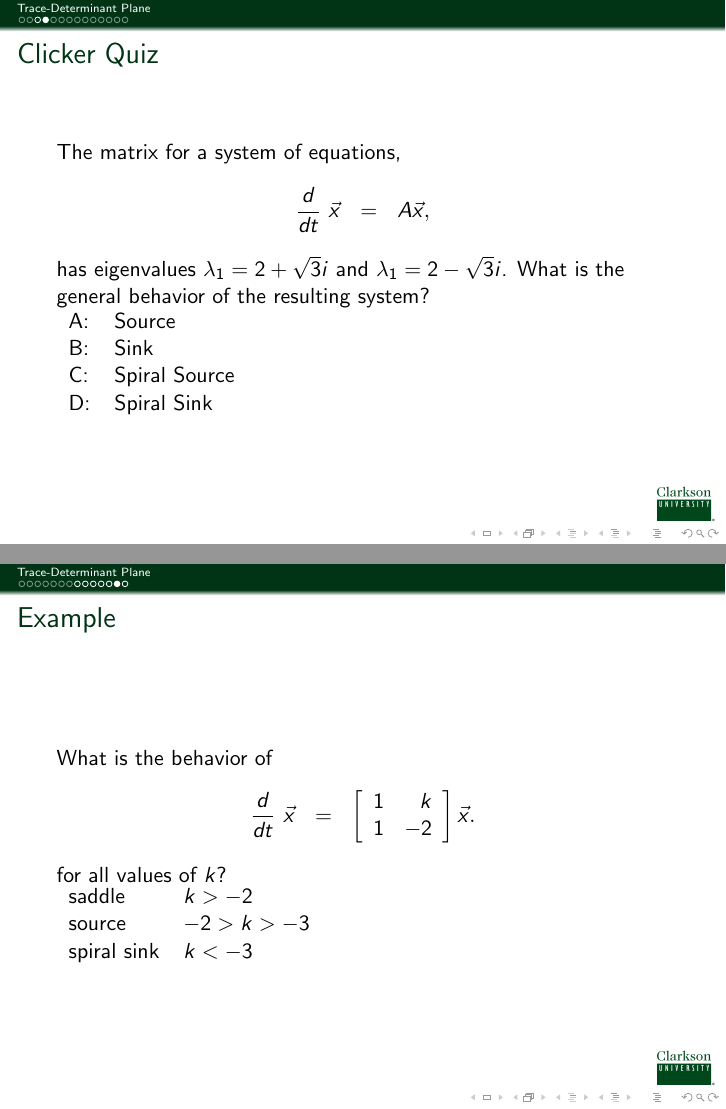
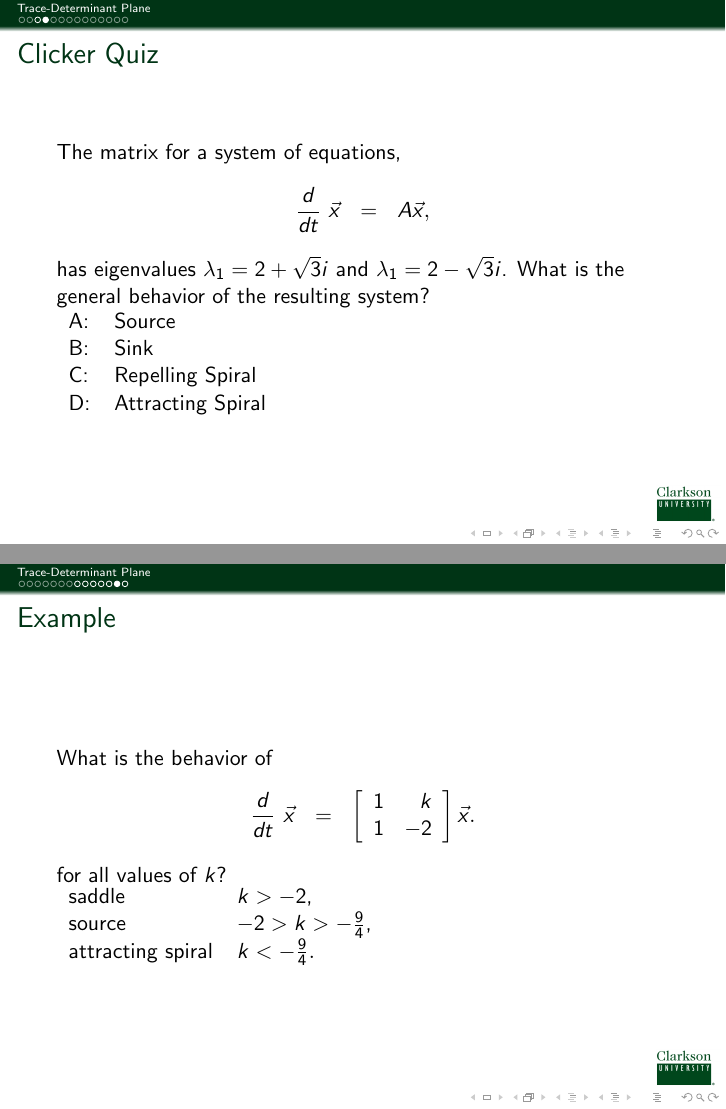
Before and after one commit to KellyBlack/ODE-Recitation-Activities, LaTeX slides (notes/DifferentialEquations.tex, which reads notes/traceDeterminant.tex): pages 4 and 33 of 41, joined at a grey line. Compiled offline with pdfLaTeX.

Commit message:
Fixed typos in the trace determinant plane lecture.

```diff
--- a/notes/traceDeterminant.tex
+++ b/notes/traceDeterminant.tex
@@ -58,8 +58,8 @@
      \begin{tabular}{ll}
        A: &  Source \\
        B: &  Sink \\
-       C: &  Spiral Source \\
-       D: &  Spiral Sink
+       C: &  Repelling Spiral \\
+       D: &  Attracting Spiral
      \end{tabular}
 
      \vfill
@@ -80,8 +80,8 @@
      \begin{tabular}{ll}
        A: &  Source \\
        B: &  Sink \\
-       C: &  Spiral Source \\
-       D: &  Spiral Sink
+       C: &  Repelling Spiral \\
+       D: &  Attracting Spiral
      \end{tabular}
 
      \vfill
@@ -394,11 +395,11 @@
     \begin{eqnarray*}
       \begin{array}{rcccl}
         0 & < & D & < & \frac{T^2}{4}, \\
-        0 & < & -2-k & < & \frac{4}{4}, \\\
-        -2 & > &  k & > -3& .
+        0 & < & -2-k & < & \frac{1}{4}, \\\
+        -2 & > &  k & > -\frac{9}{4}.&
       \end{array}
     \end{eqnarray*}
-    It is a sink if $-2 > k  > -3$.
+    It is a sink if $-2 > k  > -\frac{9}{4}$.
   }
 
   \only<5>
@@ -407,2 +408,4 @@
     \begin{eqnarray*}
         D  & > & \frac{T^2}{4}, \\
+        -2-k & > & \frac{1}{4}, \\\
+        k  & < & -\frac{9}{4}.
@@ -415,3 +416,6 @@
   \only<6->
   {
     \begin{tabular}{ll}
+      saddle            & $k>-2$, \\
+      source            & $-2 > k  > -\frac{9}{4}$, \\
+      attracting spiral & $k < -\frac{9}{4}.$
```
Also changed, not shown: notes/img/traceDeterminant.png, notes/img/traceDeterminant.svg, notes/img/traceDeterminantAnnotated.png, notes/traceDeterminant.tex (36 more changed lines).
